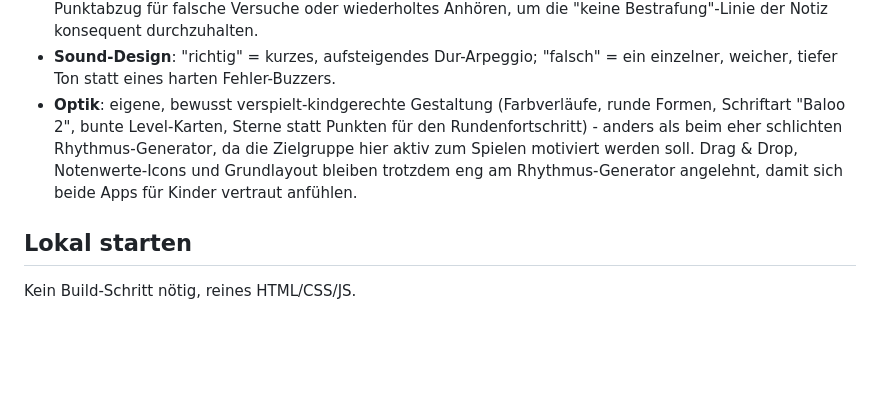
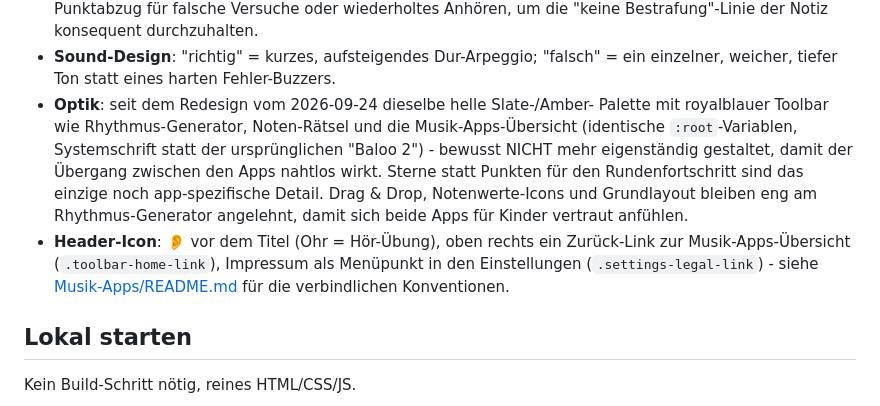
Before and after one commit to mitlaeuferfotografie/Rhythmus-Trainer, a Markdown page: README.md, the part around the change. Drawn GitHub-style; blank space fills up the shorter version.

```diff
--- a/README.md
+++ b/README.md
@@ -91,13 +91,20 @@ eine echte, unbestrafte Übungsoption für Kinder, die mehr Zeit brauchen.
   durchzuhalten.
 - **Sound-Design**: "richtig" = kurzes, aufsteigendes Dur-Arpeggio; "falsch" =
   ein einzelner, weicher, tiefer Ton statt eines harten Fehler-Buzzers.
-- **Optik**: eigene, bewusst verspielt-kindgerechte Gestaltung (Farbverläufe,
-  runde Formen, Schriftart "Baloo 2", bunte Level-Karten, Sterne statt
-  Punkten für den Rundenfortschritt) - anders als beim eher schlichten
-  Rhythmus-Generator, da die Zielgruppe hier aktiv zum Spielen motiviert
-  werden soll. Drag & Drop, Notenwerte-Icons und Grundlayout bleiben trotzdem
-  eng am Rhythmus-Generator angelehnt, damit sich beide Apps für Kinder
-  vertraut anfühlen.
+- **Optik**: seit dem Redesign vom 2026-09-24 dieselbe helle Slate-/Amber-
+  Palette mit royalblauer Toolbar wie Rhythmus-Generator, Noten-Rätsel und
+  die Musik-Apps-Übersicht (identische `:root`-Variablen, Systemschrift statt
+  der ursprünglichen "Baloo 2") - bewusst NICHT mehr eigenständig gestaltet,
+  damit der Übergang zwischen den Apps nahtlos wirkt. Sterne statt Punkten
+  für den Rundenfortschritt sind das einzige noch app-spezifische Detail.
+  Drag & Drop, Notenwerte-Icons und Grundlayout bleiben eng am
+  Rhythmus-Generator angelehnt, damit sich beide Apps für Kinder vertraut
+  anfühlen.
+- **Header-Icon**: 👂 vor dem Titel (Ohr = Hör-Übung), oben rechts ein
+  Zurück-Link zur Musik-Apps-Übersicht (`.toolbar-home-link`), Impressum
+  als Menüpunkt in den Einstellungen (`.settings-legal-link`) - siehe
+  [Musik-Apps/README.md](../Musik-Apps/README.md) für die verbindlichen
+  Konventionen.
 
 ## Lokal starten
 
```
Also changed, not shown: Uebergabe_Rhythmus-Trainer.md (+16 -6 lines).
